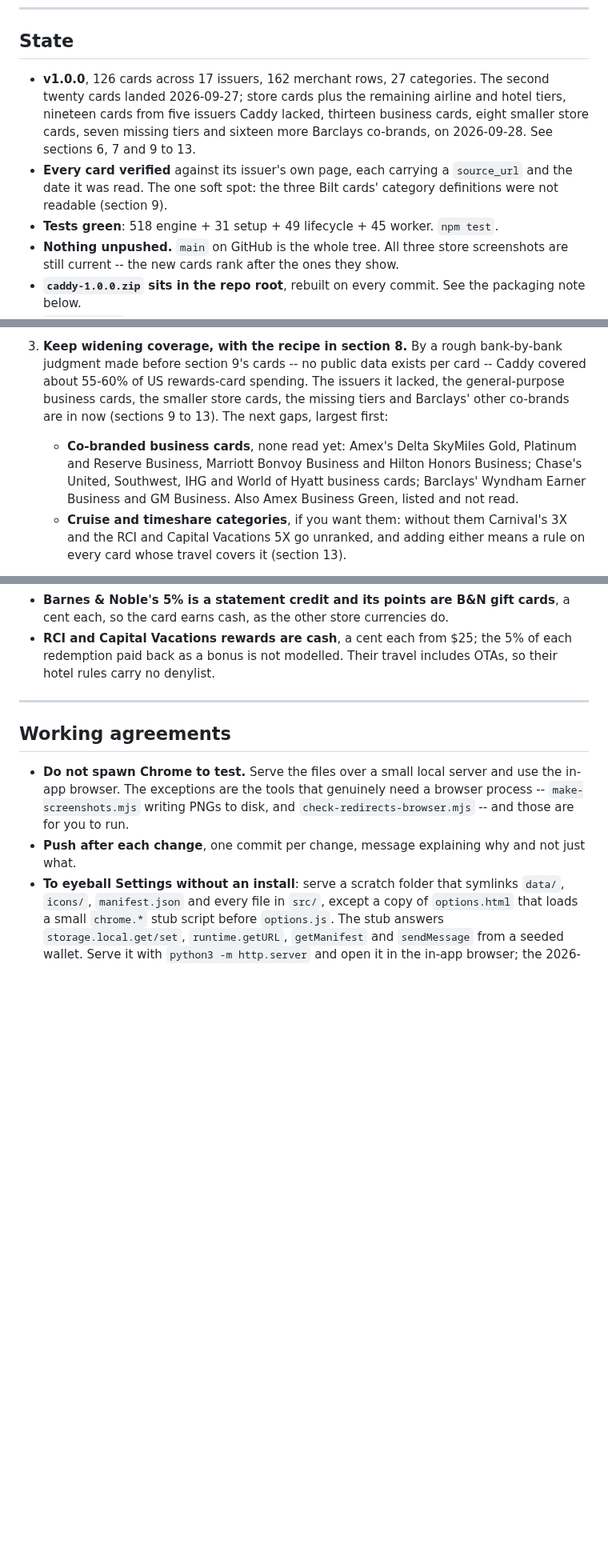
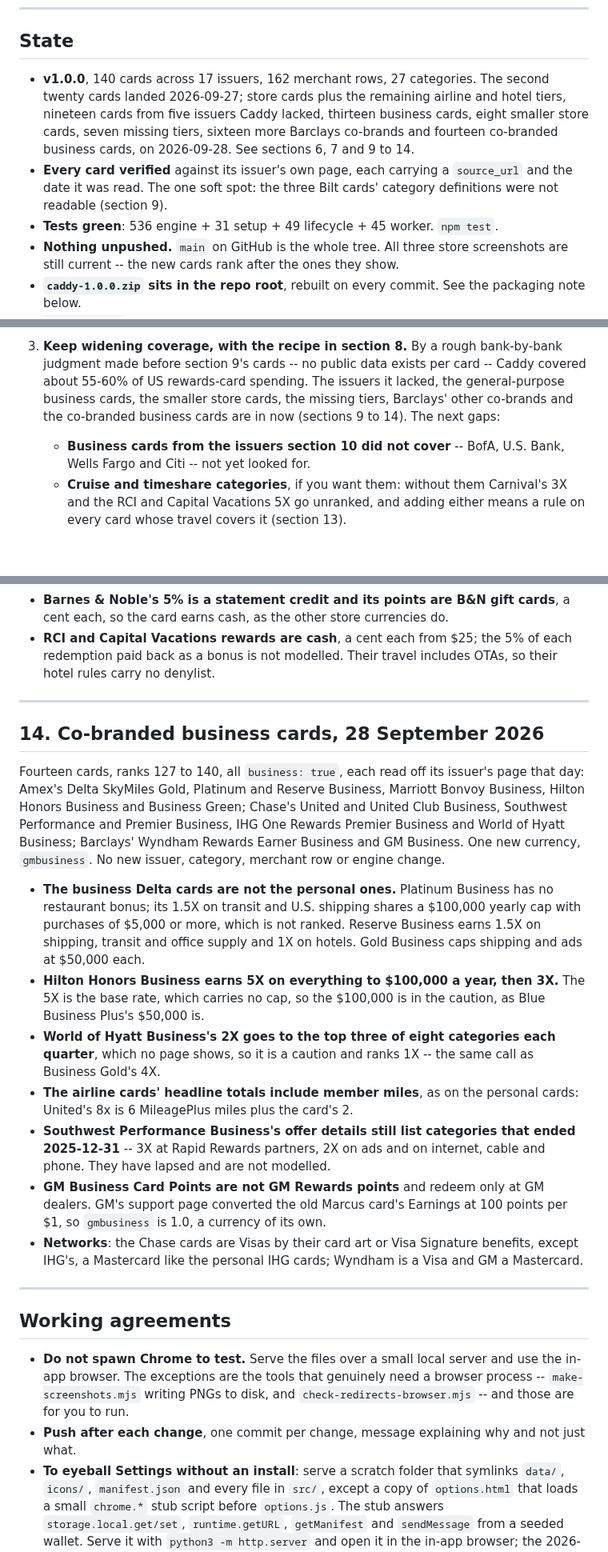
Before and after one commit to davidx7217/caddy, a Markdown page: HANDOFF.md, 3 parts joined by grey strips. Shown at 80% size. Rendered like a GitHub page; blank space fills up the shorter version.

Commit message:
Record the co-branded business cards in the handoff
Section 14 covers the fourteen cards and the calls worth revisiting: the rates
left to cautions, Hilton Business's capped base rate, and the GM Business point
value. Start here now points at business cards from the issuers section 10 did
not cover.

Co-Authored-By: Claude Opus 5.5 <noreply@anthropic.com>

```diff
--- a/HANDOFF.md
+++ b/HANDOFF.md
@@ -9,15 +9,16 @@ works and why; this file is only the state of play.
 
 ## State
 
-- **v1.0.0**, 126 cards across 17 issuers, 162 merchant rows, 27 categories.
+- **v1.0.0**, 140 cards across 17 issuers, 162 merchant rows, 27 categories.
   The second twenty cards landed 2026-09-27; store cards plus the remaining
   airline and hotel tiers, nineteen cards from five issuers Caddy lacked,
-  thirteen business cards, eight smaller store cards, seven missing tiers and
-  sixteen more Barclays co-brands, on 2026-09-28. See sections 6, 7 and 9 to 13.
+  thirteen business cards, eight smaller store cards, seven missing tiers,
+  sixteen more Barclays co-brands and fourteen co-branded business cards, on
+  2026-09-28. See sections 6, 7 and 9 to 14.
 - **Every card verified** against its issuer's own page, each carrying a
   `source_url` and the date it was read. The one soft spot: the three Bilt cards'
   category definitions were not readable (section 9).
-- **Tests green**: 518 engine + 31 setup + 49 lifecycle + 45 worker. `npm test`.
+- **Tests green**: 536 engine + 31 setup + 49 lifecycle + 45 worker. `npm test`.
 - **Nothing unpushed.** `main` on GitHub is the whole tree. All three store
   screenshots are still current -- the new cards rank after the ones they show.
 - **`caddy-1.0.0.zip` sits in the repo root**, rebuilt on every commit. See the
@@ -59,13 +60,10 @@ In order. The first is dated; the second needs a real install, so it is David's.
    bank-by-bank judgment made before section 9's cards -- no public data exists
    per card -- Caddy covered about 55-60% of US rewards-card spending. The
    issuers it lacked, the general-purpose business cards, the smaller store
-   cards, the missing tiers and Barclays' other co-brands are in now (sections
-   9 to 13). The next gaps, largest first:
-   - **Co-branded business cards**, none read yet: Amex's Delta SkyMiles Gold,
-     Platinum and Reserve Business, Marriott Bonvoy Business and Hilton Honors
-     Business; Chase's United, Southwest, IHG and World of Hyatt business cards;
-     Barclays' Wyndham Earner Business and GM Business. Also Amex Business Green,
-     listed and not read.
+   cards, the missing tiers, Barclays' other co-brands and the co-branded
+   business cards are in now (sections 9 to 14). The next gaps:
+   - **Business cards from the issuers section 10 did not cover** -- BofA, U.S.
+     Bank, Wells Fargo and Citi -- not yet looked for.
    - **Cruise and timeshare categories**, if you want them: without them
      Carnival's 3X and the RCI and Capital Vacations 5X go unranked, and adding
      either means a rule on every card whose travel covers it (section 13).
@@ -601,6 +599,41 @@ gmcompanystore.com, each confirmed by the HTTP sweep.
 
 ---
 
+## 14. Co-branded business cards, 28 September 2026
+
+Fourteen cards, ranks 127 to 140, all `business: true`, each read off its issuer's
+page that day: Amex's Delta SkyMiles Gold, Platinum and Reserve Business, Marriott
+Bonvoy Business, Hilton Honors Business and Business Green; Chase's United and United
+Club Business, Southwest Performance and Premier Business, IHG One Rewards Premier
+Business and World of Hyatt Business; Barclays' Wyndham Rewards Earner Business and
+GM Business. One new currency, `gmbusiness`. No new issuer, category, merchant row or
+engine change.
+
+- **The business Delta cards are not the personal ones.** Platinum Business has no
+  restaurant bonus; its 1.5X on transit and U.S. shipping shares a $100,000 yearly
+  cap with purchases of $5,000 or more, which is not ranked. Reserve Business earns
+  1.5X on shipping, transit and office supply and 1X on hotels. Gold Business caps
+  shipping and ads at $50,000 each.
+- **Hilton Honors Business earns 5X on everything to $100,000 a year, then 3X.** The
+  5X is the base rate, which carries no cap, so the $100,000 is in the caution, as
+  Blue Business Plus's $50,000 is.
+- **World of Hyatt Business's 2X goes to the top three of eight categories each
+  quarter**, which no page shows, so it is a caution and ranks 1X -- the same call as
+  Business Gold's 4X.
+- **The airline cards' headline totals include member miles**, as on the personal
+  cards: United's 8x is 6 MileagePlus miles plus the card's 2.
+- **Southwest Performance Business's offer details still list categories that ended
+  2025-12-31** -- 3X at Rapid Rewards partners, 2X on ads and on internet, cable and
+  phone. They have lapsed and are not modelled.
+- **GM Business Card Points are not GM Rewards points** and redeem only at GM dealers.
+  GM's support page converted the old Marcus card's Earnings at 100 points per $1, so
+  `gmbusiness` is 1.0, a currency of its own.
+- **Networks**: the Chase cards are Visas by their card art or Visa Signature
+  benefits, except IHG's, a Mastercard like the personal IHG cards; Wyndham is a Visa
+  and GM a Mastercard.
+
+---
+
 ## Working agreements
 
 - **Do not spawn Chrome to test.** Serve the files over a small local server and
```
Also changed, not shown: other parts of HANDOFF.md (+3 -3 lines).
